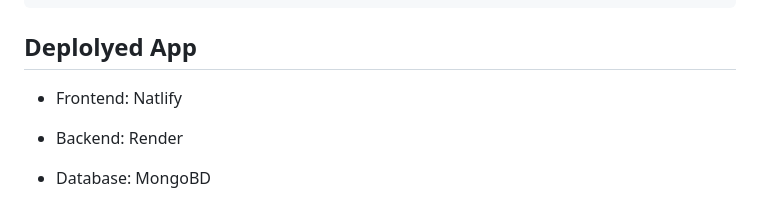
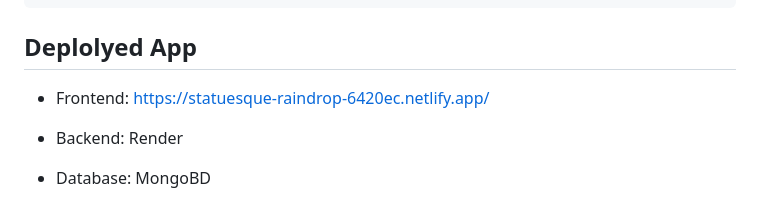
Before and after one commit to ranajit001/fitness-app, a Markdown page: README.md, the part around the change. Drawn GitHub-style.

```diff
--- a/README.md
+++ b/README.md
@@ -7,7 +7,7 @@ FitTrack is a dynamic fitness tracking backend application developed for the Mas
          Fullstack
 
 ## Deplolyed App
-* Frontend: Natlify
+* Frontend: https://statuesque-raindrop-6420ec.netlify.app/
 
 * Backend: Render
 
```
